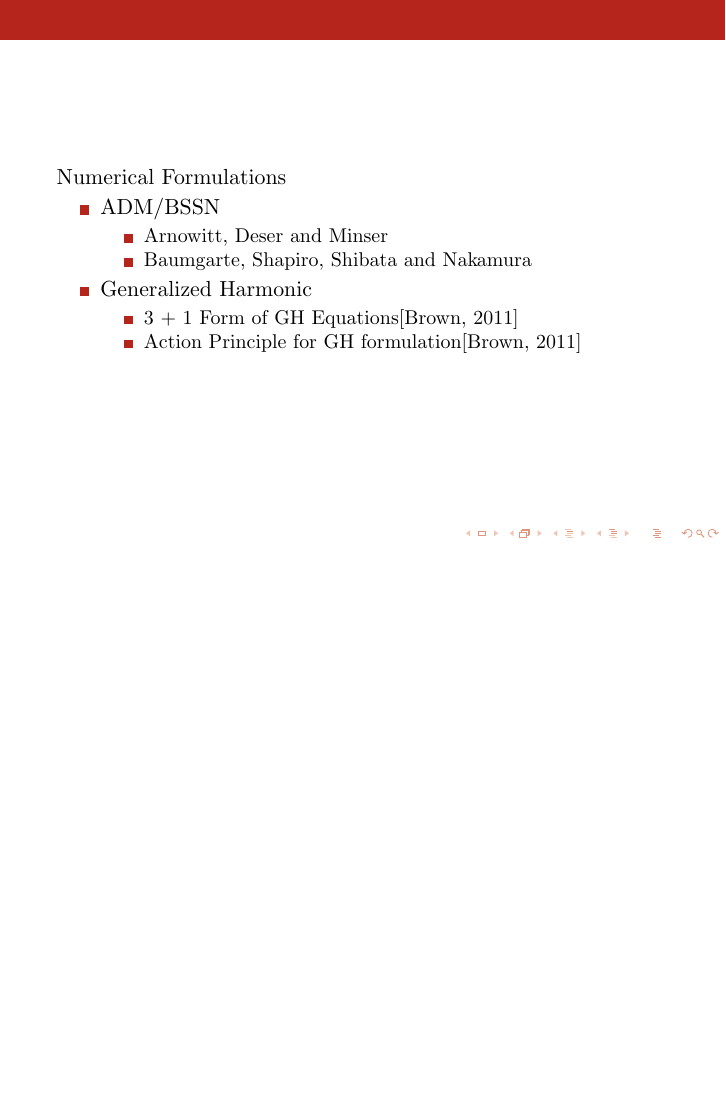
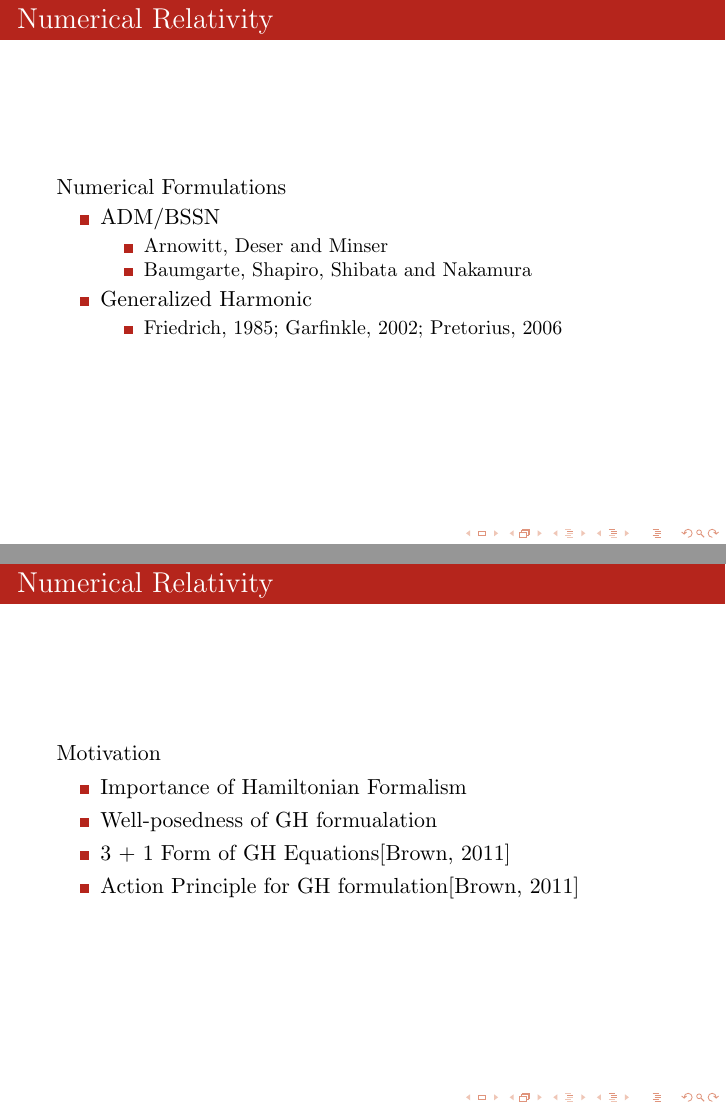
Before and after one commit to mengcao/dissertation, LaTeX slides (presentation/presentation.tex): page 24 of 24 before the commit and pages 24 and 26 of 30 after it, the two joined at a grey line, the shorter picture padded with empty space. Compiled offline with pdfLaTeX.

Commit message:
no message

```diff
--- a/presentation/presentation.tex
+++ b/presentation/presentation.tex
@@ -171,7 +171,7 @@
 			$g_{ab}~~~~\alpha~~~~\beta^{a}~~~~K_{ab}$
 		\end{center}
 	\end{frame}
-	\begin{frame}
+	\begin{frame}{Numerical Relativity}
 		Numerical Formulations
 		\begin{itemize}
 			\pause
@@ -186,10 +186,34 @@
 			\item{Generalized Harmonic}
 			\pause
 			\begin{itemize}
-				\item{3 + 1 Form of GH Equations[Brown, 2011]}
-				\item{Action Principle for GH formulation[Brown, 2011]}
+				\item{Friedrich, 1985; Garfinkle, 2002; Pretorius, 2006}
 			\end{itemize}
 		\end{itemize}
 	\end{frame}
-
+	\begin{frame}{Numerical Relativity}
+		Motivation
+		\begin{itemize}
+			\item{Importance of Hamiltonian Formalism}
+			\item{Well-posedness of GH formualation}
+			\pause
+			\item{3 + 1 Form of GH Equations[Brown, 2011]}
+			\item{Action Principle for GH formulation[Brown, 2011]}
+		\end{itemize}
+	\end{frame}
+	\begin{frame}{General Covariance}
+		General Covariance
+		\pause
+		\Large
+		\[
+		G_{\mu\nu} = 8\pi T_{\mu\nu}
+		\]
+		\pause
+		\[
+		x^{\mu} \rightarrow x^{\mu'}
+		\]
+		\pause
+		\[
+		G_{\mu'\nu'}\frac{\partial x^{\mu'}}{\partial x^{\mu}}\frac{\partial x^{\nu'}}{\partial x^{\nu}} = 8 \pi T_{\mu'\nu'}\frac{\partial x^{\mu'}}{\partial x^{\mu}}\frac{\partial x^{\nu'}}{\partial x^{\nu}}
+		\]
+	\end{frame}
 \end{document}
```
